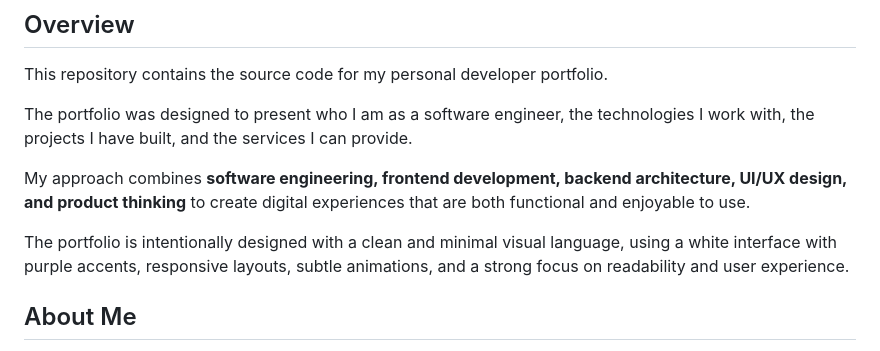
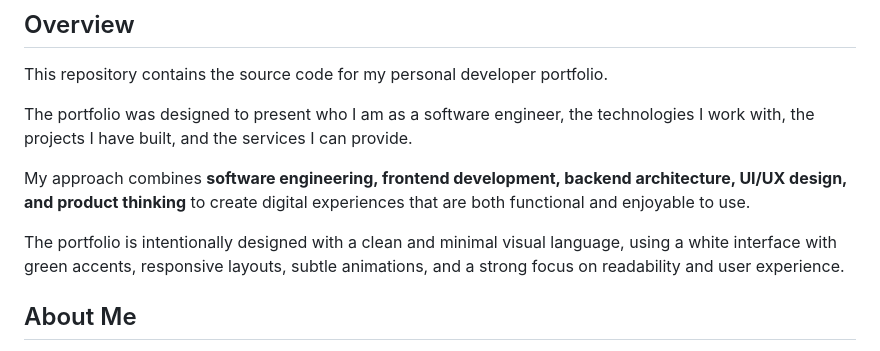
Before and after one commit to hubert-art/hub.objct-My-Portfolio, a Markdown page: README.md, the part around the change. GitHub-like rendering.

Commit message:
Revise README for portfolio with new design accents
Updated portfolio details including design language and personal information.

```diff
--- a/README.md
+++ b/README.md
@@ -11,7 +11,7 @@ The portfolio was designed to present who I am as a software engineer, the techn
 
 My approach combines **software engineering, frontend development, backend architecture, UI/UX design, and product thinking** to create digital experiences that are both functional and enjoyable to use.
 
-The portfolio is intentionally designed with a clean and minimal visual language, using a white interface with purple accents, responsive layouts, subtle animations, and a strong focus on readability and user experience.
+The portfolio is intentionally designed with a clean and minimal visual language, using a white interface with green accents, responsive layouts, subtle animations, and a strong focus on readability and user experience.
 
 ## About Me
 
```
